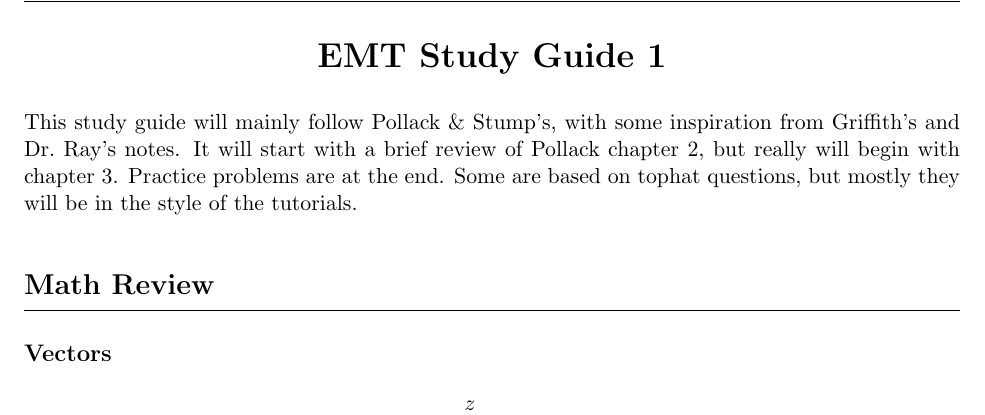
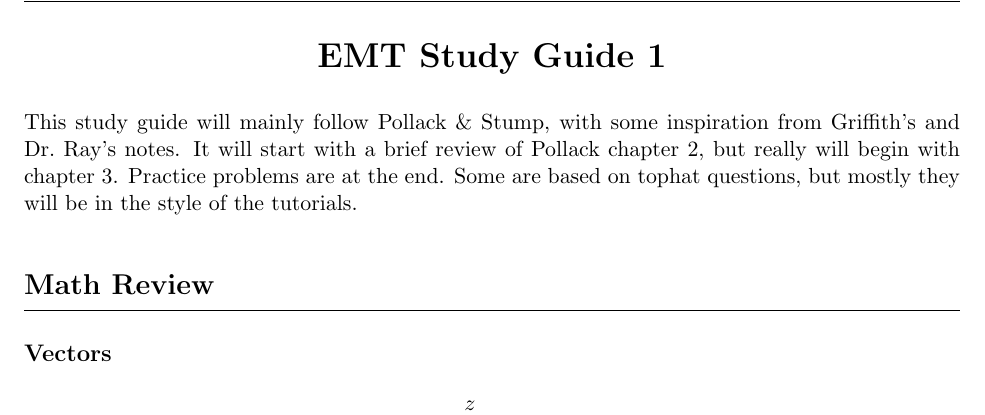
Before and after one commit to bmeltz/emt-study-guides, a LaTeX document (studyguide1/studyguide.tex): part of page 1 of 15, cut so that both start at the same text. Compiled offline with pdfLaTeX.

Commit message:
fix typo

```diff
--- a/studyguide1/studyguide.tex
+++ b/studyguide1/studyguide.tex
@@ -42,7 +42,7 @@
   {\LARGE\bfseries EMT Study Guide 1}
 \end{center}
 
-This study guide will mainly follow Pollack \& Stump's, with some inspiration from Griffith's and Dr.\ Ray's notes.
+This study guide will mainly follow Pollack \& Stump, with some inspiration from Griffith's and Dr.\ Ray's notes.
 It will start with a brief review of Pollack chapter 2, but really will begin with chapter 3.
 Practice problems are at the end. Some are based on tophat questions, but mostly they will be in the style of the tutorials.
 
```
Also changed, not shown: studyguide1/studyguide.pdf.
